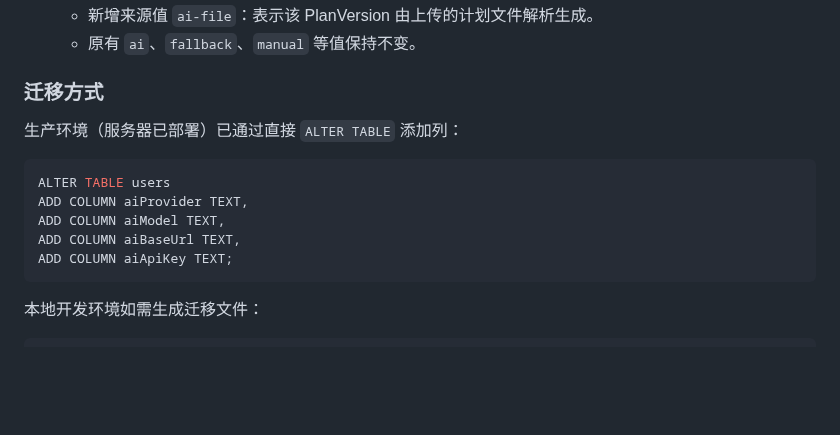
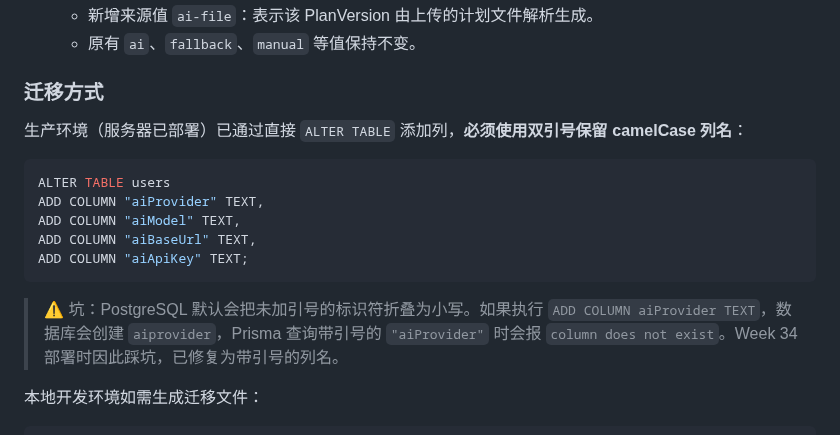
Before and after one commit to qeryuo112/planning-app, a Markdown page: docs/schema-changes.md, the part around the change. GitHub-like rendering; blank space fills up the shorter version.

Commit message:
docs: 记录 Week 34 数据库列名大小写踩坑

````diff
--- a/docs/schema-changes.md
+++ b/docs/schema-changes.md
@@ -221,15 +221,17 @@ npx prisma migrate deploy
 
 ### 迁移方式
 
-生产环境（服务器已部署）已通过直接 `ALTER TABLE` 添加列：
+生产环境（服务器已部署）已通过直接 `ALTER TABLE` 添加列，**必须使用双引号保留 camelCase 列名**：
 
 ```sql
 ALTER TABLE users
-ADD COLUMN aiProvider TEXT,
-ADD COLUMN aiModel TEXT,
-ADD COLUMN aiBaseUrl TEXT,
-ADD COLUMN aiApiKey TEXT;
+ADD COLUMN "aiProvider" TEXT,
+ADD COLUMN "aiModel" TEXT,
+ADD COLUMN "aiBaseUrl" TEXT,
+ADD COLUMN "aiApiKey" TEXT;
 ```
+
+> ⚠️ 坑：PostgreSQL 默认会把未加引号的标识符折叠为小写。如果执行 `ADD COLUMN aiProvider TEXT`，数据库会创建 `aiprovider`，Prisma 查询带引号的 `"aiProvider"` 时会报 `column does not exist`。Week 34 部署时因此踩坑，已修复为带引号的列名。
 
 本地开发环境如需生成迁移文件：
 
````
Also changed, not shown: docs/development-log.md (+5 -0 lines).
